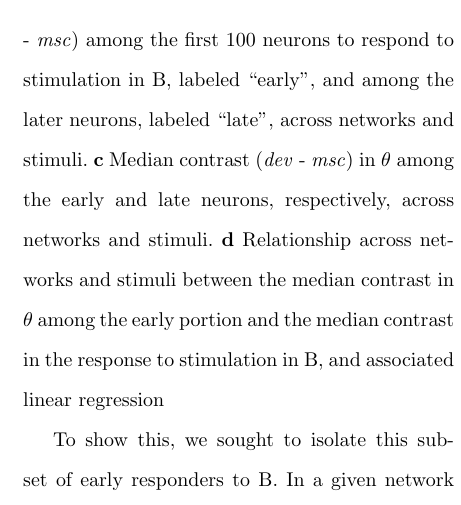
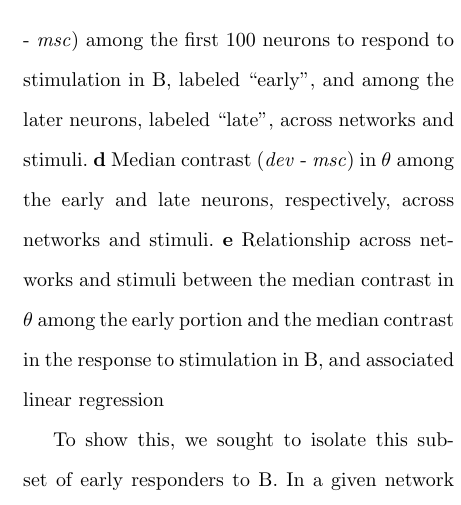
Before and after one commit to kernfel/plasticity-synergy-deviance-detection-history, a LaTeX paper (paper-1/manuscript.tex): part of one column of page 13 of 23, cut so that both start at the same text. Compiled offline with pdfLaTeX.

Commit message:
Fixed F6 caption panel labels

```diff
--- a/paper-1/manuscript.tex
+++ b/paper-1/manuscript.tex
@@ -268,8 +268,8 @@ Finally, we examined the cause of the reduced response in non-target trials. Goi
 \textbf{a} The sample network, colored by latency rank, i.e. the rank order of the time to first spike in response to stimulation at site B in any sequence. The response develops asymmetrically due to structural properties, not due to interactions with A. Note that non-responding neurons are ranked last and appear dark blue.
 \textbf{b} Relationship across excitatory neurons of the sample network between the non-target response contrast (\dev{} - \msc{}) and the contrast in $\theta$ at the start of B trials, and associated linear regression across all excitatory neurons. Neurons are colored by latency rank as in panel a. Additionally, the earliest 100 responders are shown in the left plot, while later responders are shown in the right plot. Inset histograms show the distributions of the plotted values, with the confidence intervals of their medians, calculated by bootstrap with 10000 iterations, in darker color.
 \textbf{c} Median non-target response contrast (\dev{} - \msc{}) among the first 100 neurons to respond to stimulation in B, labeled "early", and among the later neurons, labeled "late", across networks and stimuli.
-\textbf{c} Median contrast (\dev{} - \msc{}) in $\theta$ among the early and late neurons, respectively, across networks and stimuli.
-\textbf{d} Relationship across networks and stimuli between the median contrast in $\theta$ among the early portion and the median contrast in the response to stimulation in B, and associated linear regression
+\textbf{d} Median contrast (\dev{} - \msc{}) in $\theta$ among the early and late neurons, respectively, across networks and stimuli.
+\textbf{e} Relationship across networks and stimuli between the median contrast in $\theta$ among the early portion and the median contrast in the response to stimulation in B, and associated linear regression
 
 To show this, we sought to isolate this subset of early responders to B. In a given network and stimulus assignment, we found, for each neuron, the minimum response time (i.e., time to first spike) across B trials in \dev{}, \msc{} and \std{} sequences, and ranked neurons by this response time. The ranking in the sample network is shown in Figure \ref{fig6}a. We found that the response developed in an approximately radial pattern, spreading outward in all directions from the stimulus site. We did notice that the early response appeared to gravitate towards the stimulus site for A, but confirmed that this was the case in all sequences separately, indicating a structural rather than dynamic cause (data not shown). We then notionally split the network into an early portion, containing the first 100 neurons to respond to B, and a late portion, containing the remaining 900 neurons. In Figure \ref{fig6}b, we related the non-target response contrast (\dev{} - \msc{}) to the contrast in $\theta$ at the start of B trials. Across excitatory neurons, a strong linear relationship (Pearson's $\rho$ = 0.993, n = 800) echoed the related finding in Figure \ref{fig5}c, where we correlated the same response contrast to $\Delta \theta$ before A. As the color coding and inset histograms show, however, there was a clear separation between the early and late portions of the network, with many early neurons (red) increasing their response in the \dev{} sequence, while the response of the later portion of the network decreased. Correspondingly, the TA levels of the early portion also tended to increase, in clear contrast to the later portion.
 
```
